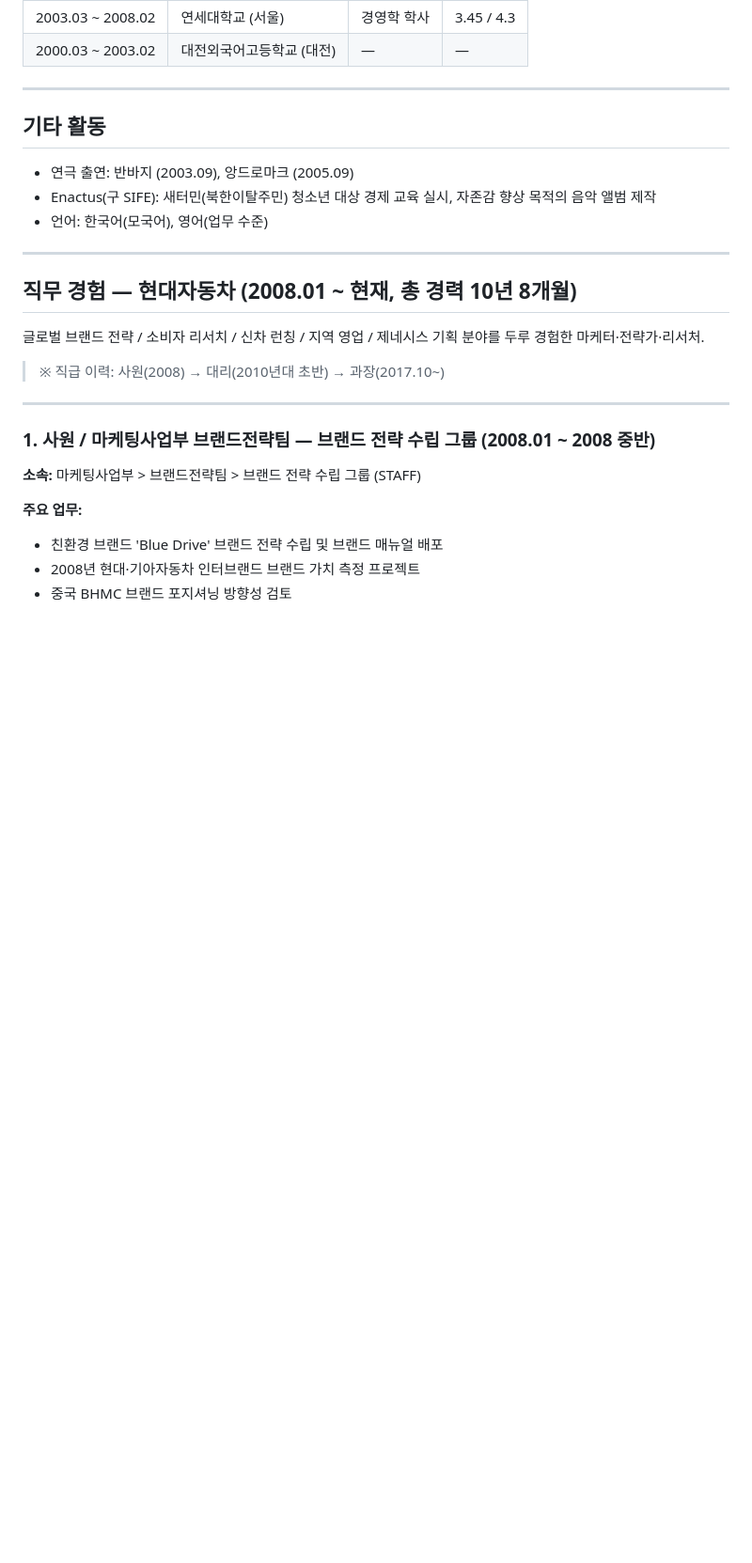
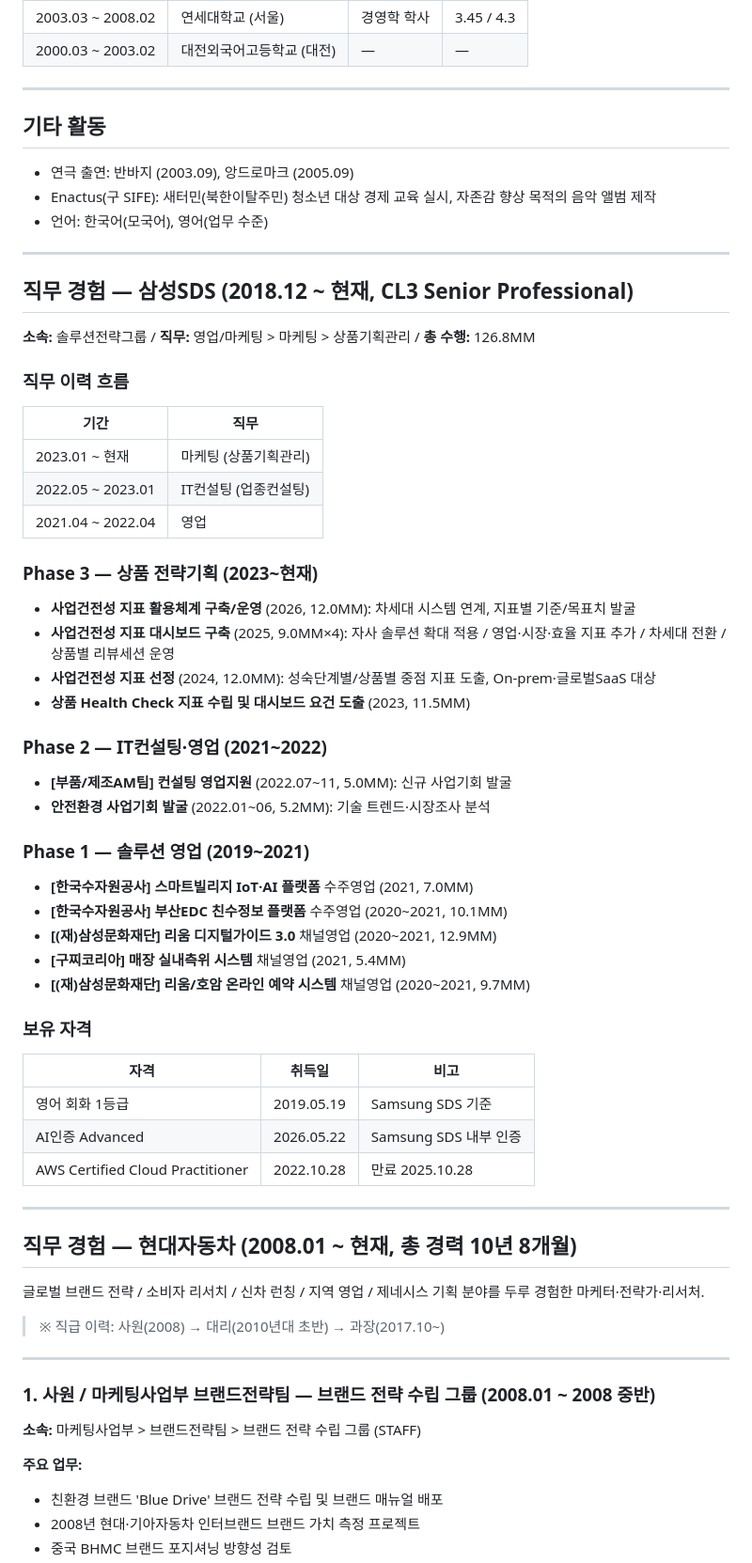
Before and after one commit to juree85-netizen/business-health-dashboard, a Markdown page: profile_vera.md, the part around the change. Shown at 94% size. Rendered like a GitHub page; blank space fills up the shorter version.

Commit message:
feat: 베라 삼성SDS 이력 추가 — 기술이력카드 기반 전체 14건 업무이력
CL3 직급·소속·직무이력·Phase별 14건 업무·보유자격 3종 반영.
profile_vera.md 및 vera-hub samsung-sds.md 동시 업데이트.

Co-Authored-By: Claude Sonnet 4.6 <noreply@anthropic.com>

```diff
--- a/profile_vera.md
+++ b/profile_vera.md
@@ -42,6 +42,48 @@
 - 연극 출연: 반바지 (2003.09), 앙드로마크 (2005.09)
 - Enactus(구 SIFE): 새터민(북한이탈주민) 청소년 대상 경제 교육 실시, 자존감 향상 목적의 음악 앨범 제작
 - 언어: 한국어(모국어), 영어(업무 수준)
+
+---
+
+## 직무 경험 — 삼성SDS (2018.12 ~ 현재, CL3 Senior Professional)
+
+**소속:** 솔루션전략그룹 / **직무:** 영업/마케팅 > 마케팅 > 상품기획관리 / **총 수행:** 126.8MM
+
+### 직무 이력 흐름
+
+| 기간 | 직무 |
+|---|---|
+| 2023.01 ~ 현재 | 마케팅 (상품기획관리) |
+| 2022.05 ~ 2023.01 | IT컨설팅 (업종컨설팅) |
+| 2021.04 ~ 2022.04 | 영업 |
+
+### Phase 3 — 상품 전략기획 (2023~현재)
+
+- **사업건전성 지표 활용체계 구축/운영** (2026, 12.0MM): 차세대 시스템 연계, 지표별 기준/목표치 발굴
+- **사업건전성 지표 대시보드 구축** (2025, 9.0MM×4): 자사 솔루션 확대 적용 / 영업·시장·효율 지표 추가 / 차세대 전환 / 상품별 리뷰세션 운영
+- **사업건전성 지표 선정** (2024, 12.0MM): 성숙단계별/상품별 중점 지표 도출, On-prem·글로벌SaaS 대상
+- **상품 Health Check 지표 수립 및 대시보드 요건 도출** (2023, 11.5MM)
+
+### Phase 2 — IT컨설팅·영업 (2021~2022)
+
+- **[부품/제조AM팀] 컨설팅 영업지원** (2022.07~11, 5.0MM): 신규 사업기회 발굴
+- **안전환경 사업기회 발굴** (2022.01~06, 5.2MM): 기술 트렌드·시장조사 분석
+
+### Phase 1 — 솔루션 영업 (2019~2021)
+
+- **[한국수자원공사] 스마트빌리지 IoT·AI 플랫폼** 수주영업 (2021, 7.0MM)
+- **[한국수자원공사] 부산EDC 친수정보 플랫폼** 수주영업 (2020~2021, 10.1MM)
+- **[(재)삼성문화재단] 리움 디지털가이드 3.0** 채널영업 (2020~2021, 12.9MM)
+- **[구찌코리아] 매장 실내측위 시스템** 채널영업 (2021, 5.4MM)
+- **[(재)삼성문화재단] 리움/호암 온라인 예약 시스템** 채널영업 (2020~2021, 9.7MM)
+
+### 보유 자격
+
+| 자격 | 취득일 | 비고 |
+|---|---|---|
+| 영어 회화 1등급 | 2019.05.19 | Samsung SDS 기준 |
+| AI인증 Advanced | 2026.05.22 | Samsung SDS 내부 인증 |
+| AWS Certified Cloud Practitioner | 2022.10.28 | 만료 2025.10.28 |
 
 ---
 
```
Also changed, not shown: 1 other file.
